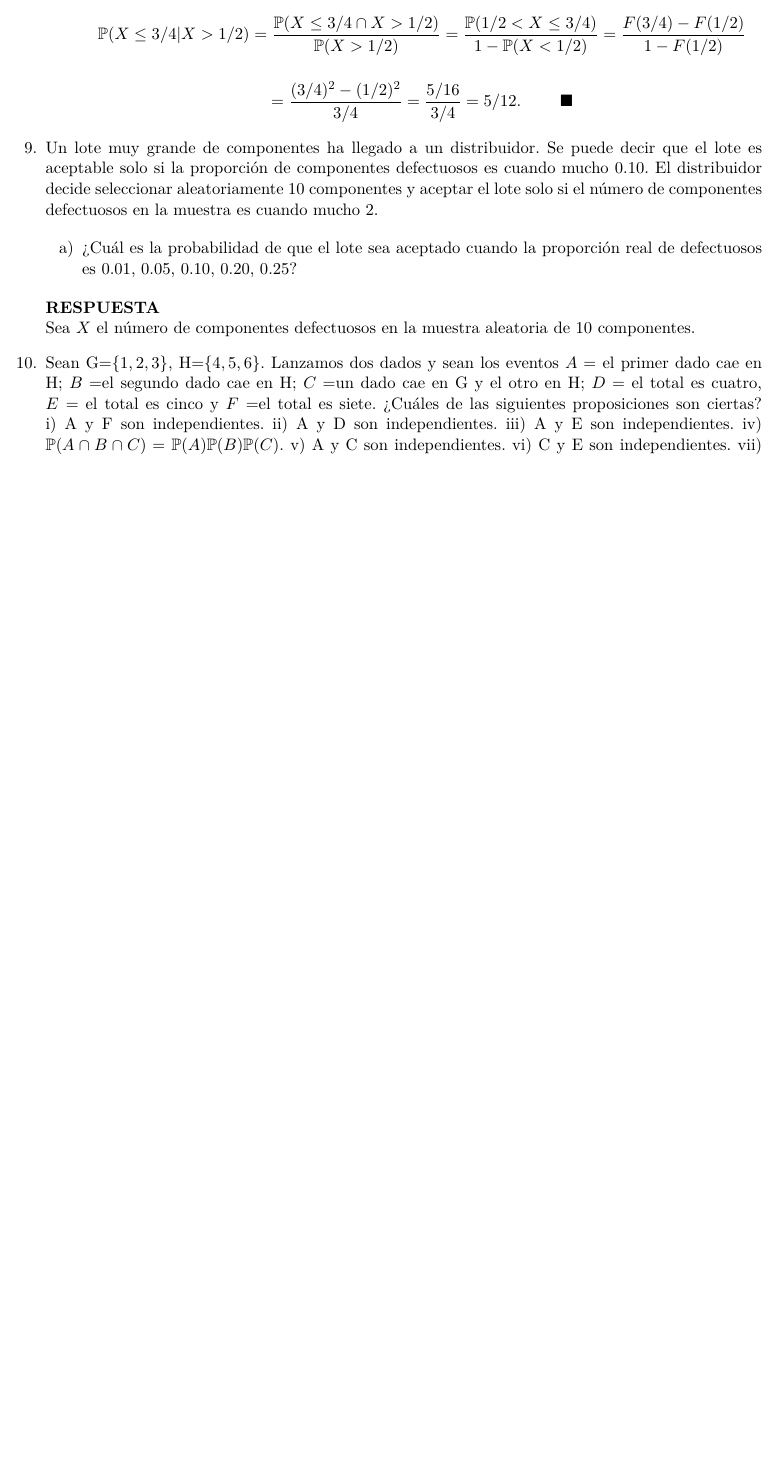
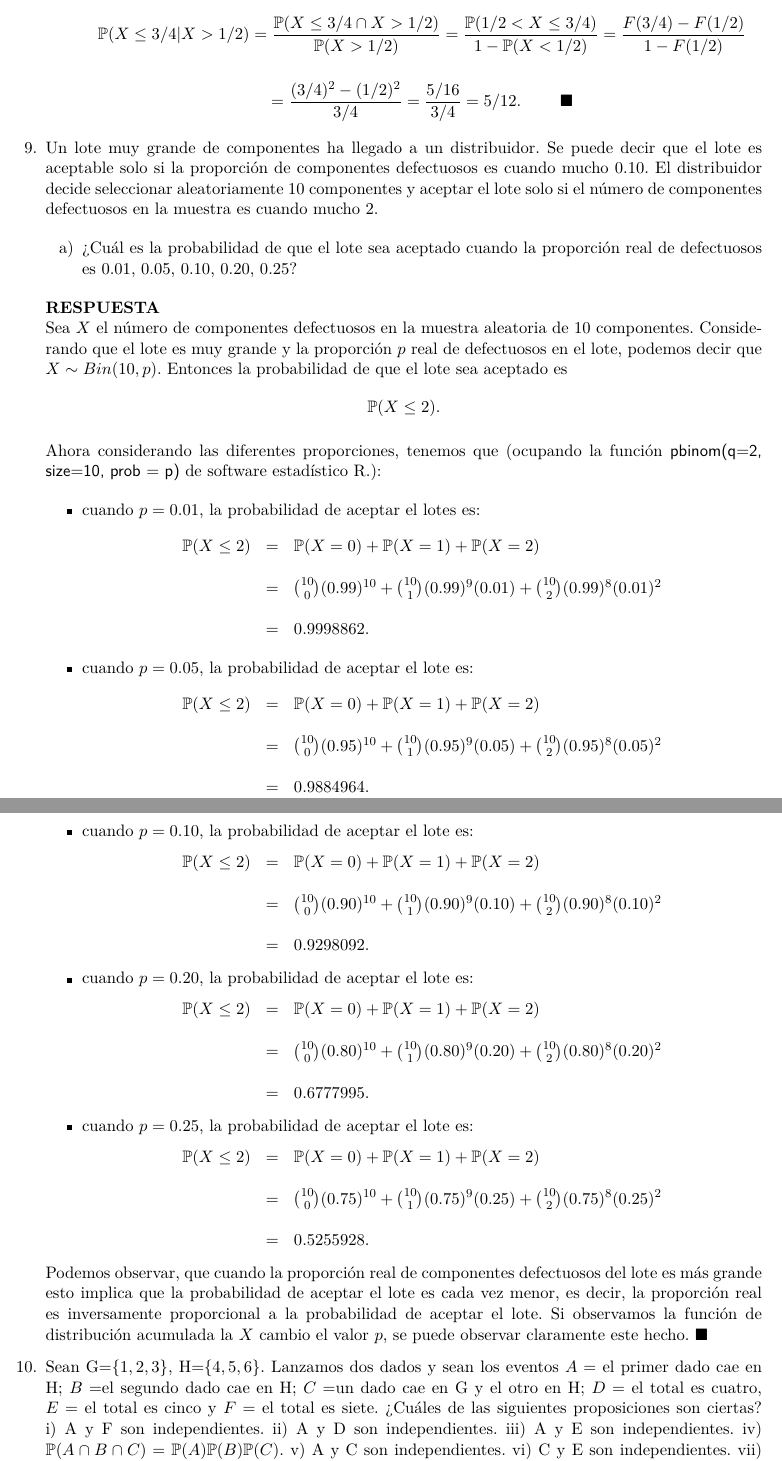
Before and after one commit to thenowrrock/Maestria_Computo_Estadistico_CIMAT, a LaTeX problem sheet (Tareas/Tarea_1/tarea_1.tex): part of page 4 of 4 before the commit and two parts of pages 4 and 5 of 5 after it, the two joined at a grey line, cut so that both start at the same text, the shorter picture padded with empty space. Compiled offline with pdfLaTeX.

Commit message:
Ejercicios 9 y 10 terminados.

```diff
--- a/Tareas/Tarea_1/tarea_1.tex
+++ b/Tareas/Tarea_1/tarea_1.tex
@@ -11,12 +11,14 @@
 \usepackage{multicol}
 \usepackage{hyperref}
 \usepackage{float}
+\usepackage{hyperref}
+\usepackage{color}
 
+\newcommand{\azul}[1]{\textcolor{MaterialBlue900}{#1}}
+\usepackage{array}
 
-\usepackage{array}
-\hypersetup{ colorlinks=true,  urlcolor=MaterialBlue800, linkcolor=black}
+\hypersetup{colorlinks=true,   linkcolor=MaterialBlue900}
 %\usepackage[colorlinks=true, linkcolor=black, urlcolor=blue, pdfborder={0 0 0}]{hyperref}
-\usepackage{color}
 
 \usepackage[left=2cm,right=2cm,top=2cm,bottom=2cm]{geometry}
 \title{Modelos no paramétricos y de regresión 2018-1}
@@ -56,7 +58,7 @@
 \newcommand{\avec}{\mathbf{a}}
 \newcommand{\res}{\textbf{RESPUESTA}\\}
 \newcommand{\rojo}[1]{\textcolor{MaterialRed900}{#1}}
-\newcommand{\azul}[1]{\textcolor{MaterialBlue900}{#1}}
+
 \newcommand{\defi}[3]{\textbf{Definición:#3}}
 
 \begin{document}
@@ -228,6 +231,67 @@ número de componentes defectuosos en la muestra es cuando mucho 2.
 \end{itemize}
 
 \res
-Sea $X$ el número de componentes defectuosos en la muestra aleatoria de 10 componentes.
+Sea $X$ el número de componentes defectuosos en la muestra aleatoria de 10 componentes. Considerando que el lote es muy grande y la proporción $p$ real de defectuosos en el lote, podemos decir que $X\sim Bin(10,p)$. Entonces la probabilidad de que el lote sea aceptado es $$\mP(X\leq 2).$$
+
+Ahora considerando las diferentes proporciones, tenemos que (ocupando la función \textsf{pbinom(q=2, size=10, prob = p)} de software estadístico R.):
+
+\begin{itemize}
+\item cuando $p=0.01$, la probabilidad de aceptar el lotes es:
+\begin{equation*}
+\begin{array}{ccl}
+\mP(X\leq 2)&=&\mP(X=0)+\mP(X=1)+\mP(X=2)\\
+&& \\
+&=&{10\choose0}(0.99)^{10}+{10\choose1}(0.99)^9(0.01)+{10\choose2}(0.99)^8(0.01)^2\\
+&&\\
+&=&0.9998862.
+\end{array}
+\end{equation*}
+
+\item cuando $p=0.05$, la probabilidad de aceptar el lote es:
+\begin{equation*}
+\begin{array}{ccl}
+\mP(X\leq 2)&=&\mP(X=0)+\mP(X=1)+\mP(X=2)\\
+&& \\
+&=&{10\choose0}(0.95)^{10}+{10\choose1}(0.95)^9(0.05)+{10\choose2}(0.95)^8(0.05)^2\\
+&& \\
+&=& 0.9884964.
+\end{array}
+\end{equation*}
+
+\item cuando $p=0.10$, la probabilidad de aceptar el lote es:
+\begin{equation*}
+\begin{array}{ccl}
+\mP(X\leq 2)&=&\mP(X=0)+\mP(X=1)+\mP(X=2)\\
+&& \\
+&=&{10\choose0}(0.90)^{10}+{10\choose1}(0.90)^9(0.10)+{10\choose2}(0.90)^8(0.10)^2\\
+&& \\
+&=& 0.9298092.
+\end{array}
+\end{equation*}
+
+\item cuando $p=0.20$, la probabilidad de aceptar el lote es:
+\begin{equation*}
+\begin{array}{ccl}
+\mP(X\leq 2)&=&\mP(X=0)+\mP(X=1)+\mP(X=2)\\
+&& \\
+&=&{10\choose0}(0.80)^{10}+{10\choose1}(0.80)^9(0.20)+{10\choose2}(0.80)^8(0.20)^2\\
+&& \\
+&=& 0.6777995.
+\end{array}
+\end{equation*}
+
+\item cuando $p=0.25$, la probabilidad de aceptar el lote es:
+\begin{equation*}
+\begin{array}{ccl}
+\mP(X\leq 2)&=&\mP(X=0)+\mP(X=1)+\mP(X=2)\\
+&& \\
+&=&{10\choose0}(0.75)^{10}+{10\choose1}(0.75)^9(0.25)+{10\choose2}(0.75)^8(0.25)^2\\
+&& \\
+&=& 0.5255928.
+\end{array}
+\end{equation*}
+\end{itemize}
+
+Podemos observar, que cuando la proporción real de componentes defectuosos del lote es más grande esto implica que la probabilidad de aceptar el lote es cada vez menor, es decir, la proporción real es inversamente proporcional a la probabilidad de aceptar el lote. Si observamos la función de distribución acumulada la $X$ cambio el valor $p$, se puede observar claramente este hecho. $\blacksquare$
 
 
```
Also changed, not shown: Tareas/Tarea_1/tarea_1.pdf, Tareas/Tarea_1/tarea_1.tex (25 more changed lines), 2 other files.
